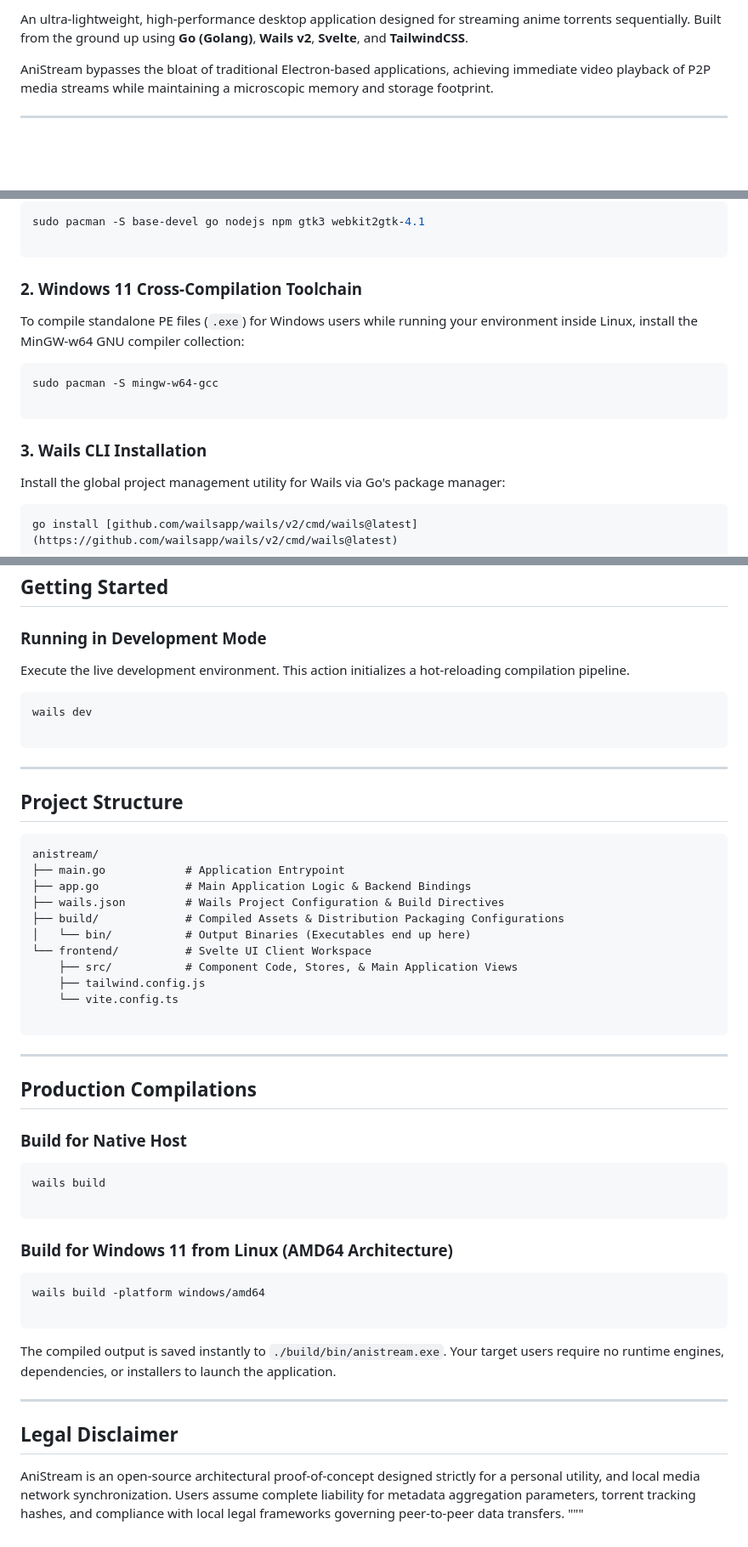
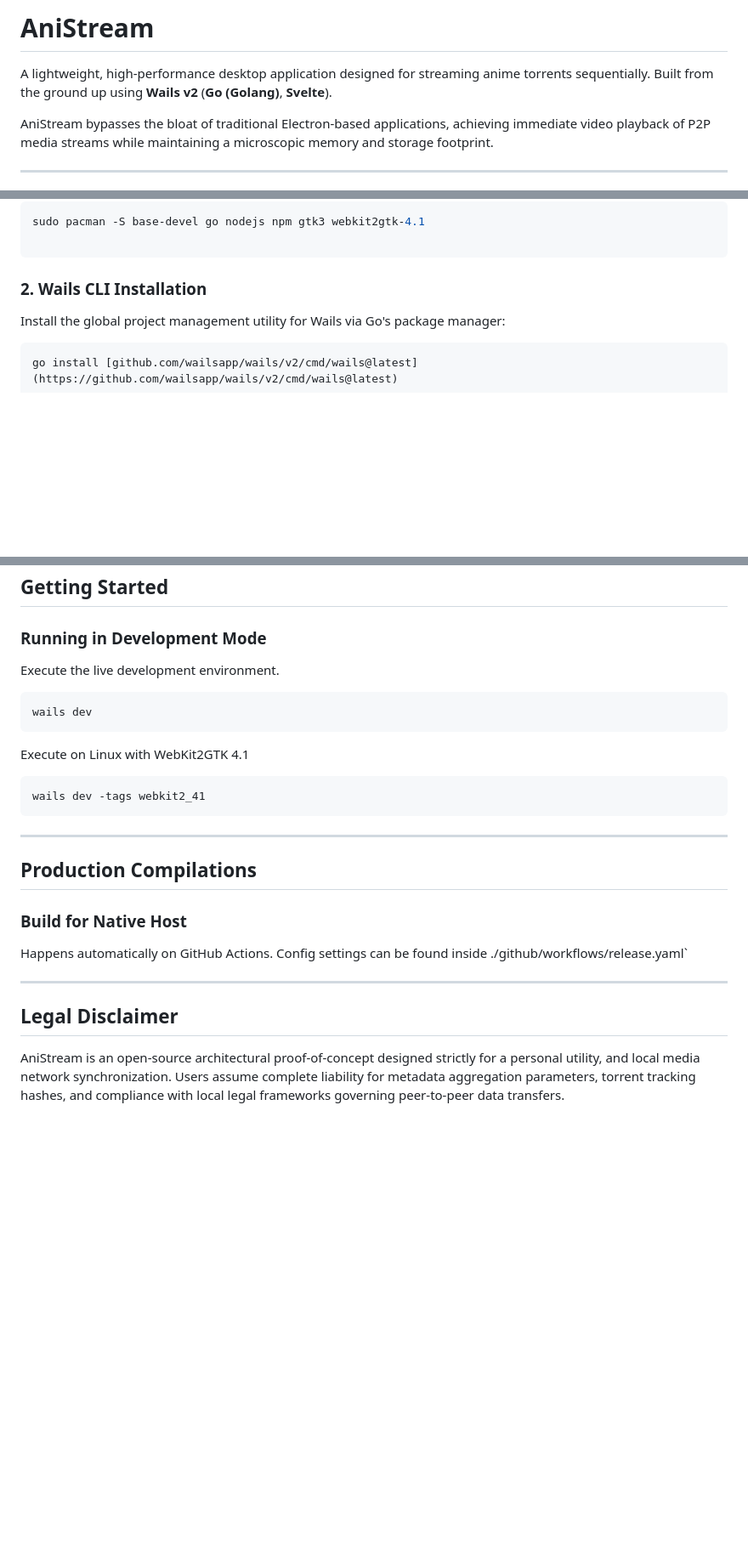
Before and after one commit to Flex936/anistream, a Markdown page: README.md, 3 parts joined by grey strips. Shown at 85% size. GitHub-like rendering; blank space fills up the shorter version.

Commit message:
chore: readme simplification & correction

````diff
--- a/README.md
+++ b/README.md
@@ -1,4 +1,6 @@
-An ultra-lightweight, high-performance desktop application designed for streaming anime torrents sequentially. Built from the ground up using **Go (Golang)**, **Wails v2**, **Svelte**, and **TailwindCSS**.
+# AniStream
+
+A lightweight, high-performance desktop application designed for streaming anime torrents sequentially. Built from the ground up using **Wails v2** (**Go (Golang)**, **Svelte**).
 
 AniStream bypasses the bloat of traditional Electron-based applications, achieving immediate video playback of P2P media streams while maintaining a microscopic memory and storage footprint.
 
@@ -36,16 +38,7 @@ sudo pacman -S base-devel go nodejs npm gtk3 webkit2gtk-4.1
 
 ```
 
-### 2. Windows 11 Cross-Compilation Toolchain
-
-To compile standalone PE files (`.exe`) for Windows users while running your environment inside Linux, install the MinGW-w64 GNU compiler collection:
-
-```bash
-sudo pacman -S mingw-w64-gcc
-
-```
-
-### 3. Wails CLI Installation
+### 2. Wails CLI Installation
 
 Install the global project management utility for Wails via Go's package manager:
 
@@ -67,29 +60,16 @@ fish_add_path ~/go/bin
 
 ### Running in Development Mode
 
-Execute the live development environment. This action initializes a hot-reloading compilation pipeline.
+Execute the live development environment.
 
 ```bash
 wails dev
-
 ```
 
----
+Execute on Linux with WebKit2GTK 4.1
 
-## Project Structure
-
-```
-anistream/
-├── main.go            # Application Entrypoint
-├── app.go             # Main Application Logic & Backend Bindings
-├── wails.json         # Wails Project Configuration & Build Directives
-├── build/             # Compiled Assets & Distribution Packaging Configurations
-│   └── bin/           # Output Binaries (Executables end up here)
-└── frontend/          # Svelte UI Client Workspace
-    ├── src/           # Component Code, Stores, & Main Application Views
-    ├── tailwind.config.js
-    └── vite.config.ts
-
+```bash
+wails dev -tags webkit2_41
 ```
 
 ---
@@ -98,23 +78,11 @@ anistream/
 
 ### Build for Native Host
 
-```bash
-wails build
-
-```
-
-### Build for Windows 11 from Linux (AMD64 Architecture)
-
-```bash
-wails build -platform windows/amd64
-
-```
-
-The compiled output is saved instantly to `./build/bin/anistream.exe`. Your target users require no runtime engines, dependencies, or installers to launch the application.
+Happens automatically on GitHub Actions.
+Config settings can be found inside ./github/workflows/release.yaml`
 
 ---
 
 ## Legal Disclaimer
 
 AniStream is an open-source architectural proof-of-concept designed strictly for a personal utility, and local media network synchronization. Users assume complete liability for metadata aggregation parameters, torrent tracking hashes, and compliance with local legal frameworks governing peer-to-peer data transfers.
-"""
````
